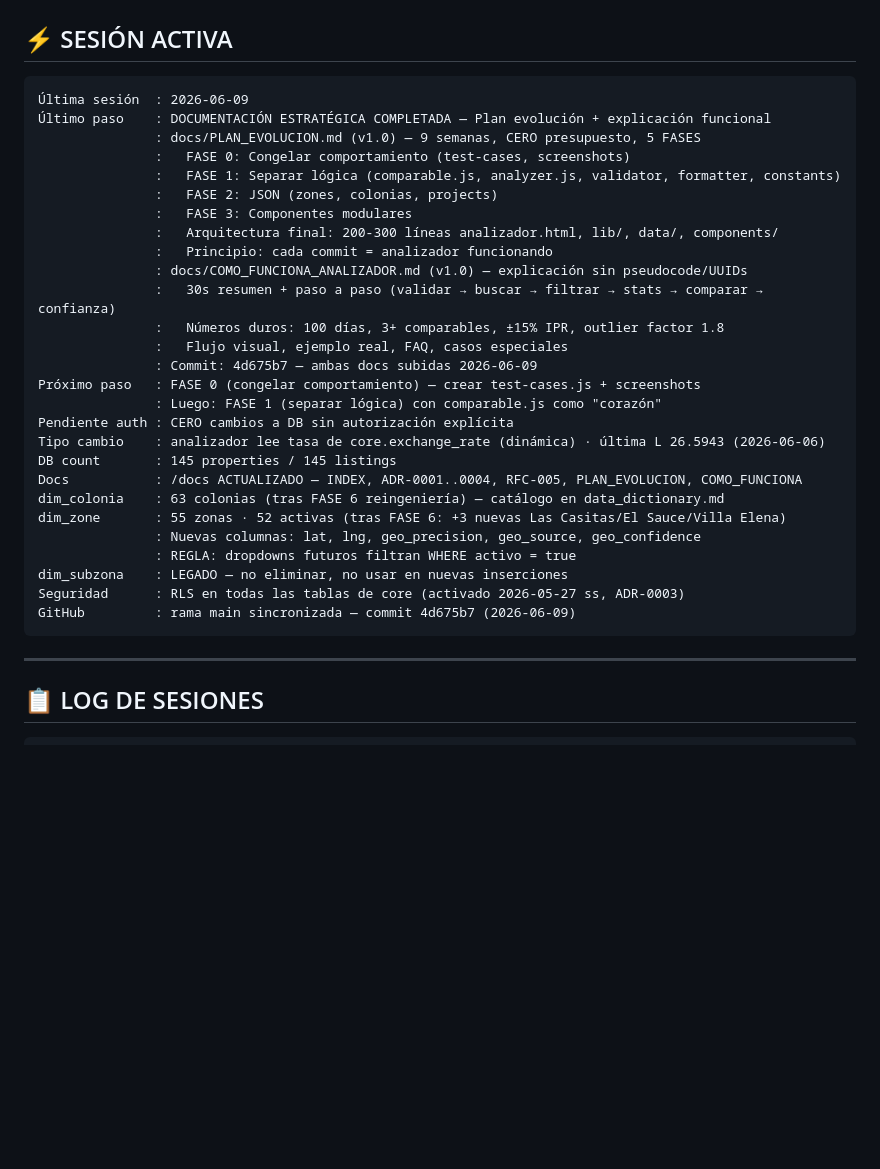
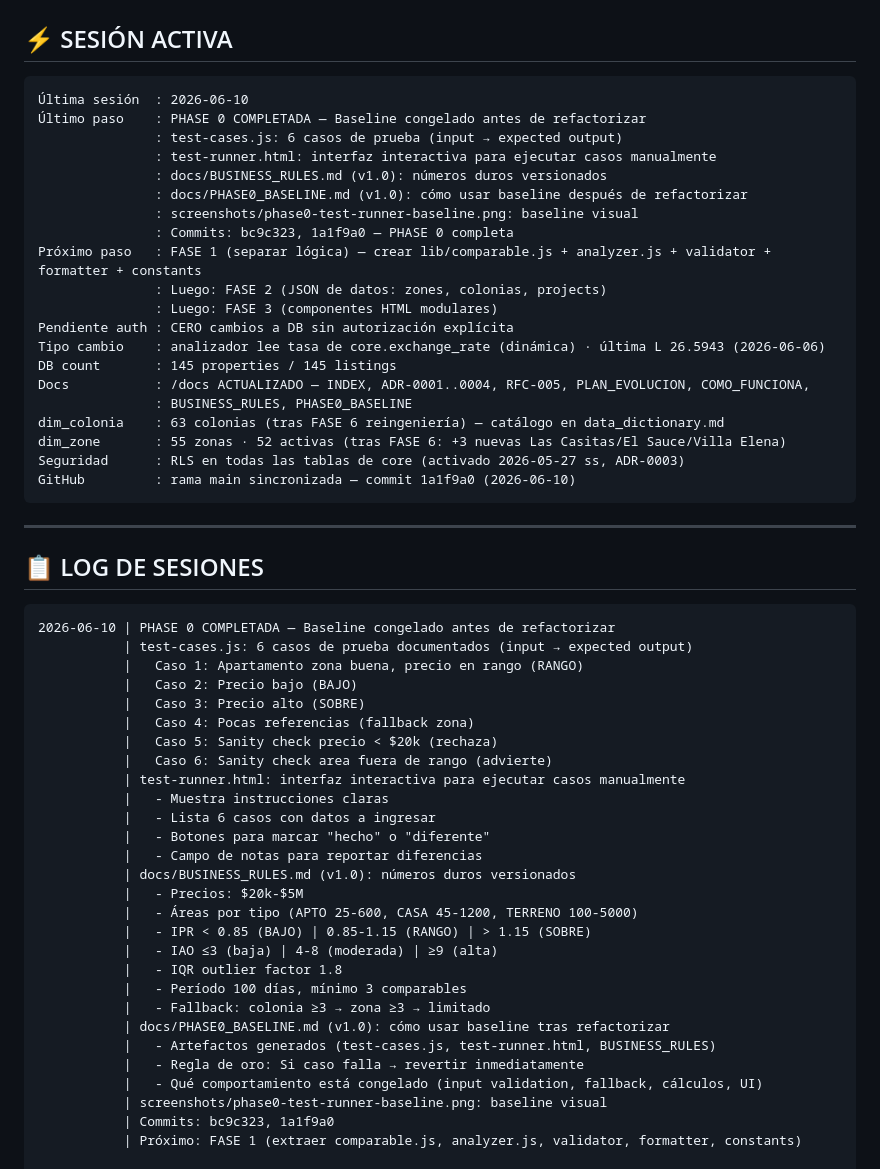
Before and after one commit to angelojr182/Valorius, a Markdown page: CLAUDE.md, the part around the change. GitHub-like rendering; blank space fills up the shorter version.

Commit message:
CHORE: Actualizar CLAUDE.md sesion 2026-06-10 (PHASE 0 completada)

````diff
--- a/CLAUDE.md
+++ b/CLAUDE.md
@@ -11,39 +11,61 @@
 
 ## ⚡ SESIÓN ACTIVA
 ```
-Última sesión  : 2026-06-09
-Último paso    : DOCUMENTACIÓN ESTRATÉGICA COMPLETADA — Plan evolución + explicación funcional
-               : docs/PLAN_EVOLUCION.md (v1.0) — 9 semanas, CERO presupuesto, 5 FASES
-               :   FASE 0: Congelar comportamiento (test-cases, screenshots)
-               :   FASE 1: Separar lógica (comparable.js, analyzer.js, validator, formatter, constants)
-               :   FASE 2: JSON (zones, colonias, projects)
-               :   FASE 3: Componentes modulares
-               :   Arquitectura final: 200-300 líneas analizador.html, lib/, data/, components/
-               :   Principio: cada commit = analizador funcionando
-               : docs/COMO_FUNCIONA_ANALIZADOR.md (v1.0) — explicación sin pseudocode/UUIDs
-               :   30s resumen + paso a paso (validar → buscar → filtrar → stats → comparar → confianza)
-               :   Números duros: 100 días, 3+ comparables, ±15% IPR, outlier factor 1.8
-               :   Flujo visual, ejemplo real, FAQ, casos especiales
-               : Commit: 4d675b7 — ambas docs subidas 2026-06-09
-Próximo paso   : FASE 0 (congelar comportamiento) — crear test-cases.js + screenshots
-               : Luego: FASE 1 (separar lógica) con comparable.js como "corazón"
+Última sesión  : 2026-06-10
+Último paso    : PHASE 0 COMPLETADA — Baseline congelado antes de refactorizar
+               : test-cases.js: 6 casos de prueba (input → expected output)
+               : test-runner.html: interfaz interactiva para ejecutar casos manualmente
+               : docs/BUSINESS_RULES.md (v1.0): números duros versionados
+               : docs/PHASE0_BASELINE.md (v1.0): cómo usar baseline después de refactorizar
+               : screenshots/phase0-test-runner-baseline.png: baseline visual
+               : Commits: bc9c323, 1a1f9a0 — PHASE 0 completa
+Próximo paso   : FASE 1 (separar lógica) — crear lib/comparable.js + analyzer.js + validator + formatter + constants
+               : Luego: FASE 2 (JSON de datos: zones, colonias, projects)
+               : Luego: FASE 3 (componentes HTML modulares)
 Pendiente auth : CERO cambios a DB sin autorización explícita
 Tipo cambio    : analizador lee tasa de core.exchange_rate (dinámica) · última L 26.5943 (2026-06-06)
 DB count       : 145 properties / 145 listings
-Docs           : /docs ACTUALIZADO — INDEX, ADR-0001..0004, RFC-005, PLAN_EVOLUCION, COMO_FUNCIONA
+Docs           : /docs ACTUALIZADO — INDEX, ADR-0001..0004, RFC-005, PLAN_EVOLUCION, COMO_FUNCIONA,
+               : BUSINESS_RULES, PHASE0_BASELINE
 dim_colonia    : 63 colonias (tras FASE 6 reingeniería) — catálogo en data_dictionary.md
 dim_zone       : 55 zonas · 52 activas (tras FASE 6: +3 nuevas Las Casitas/El Sauce/Villa Elena)
-               : Nuevas columnas: lat, lng, geo_precision, geo_source, geo_confidence
-               : REGLA: dropdowns futuros filtran WHERE activo = true
-dim_subzona    : LEGADO — no eliminar, no usar en nuevas inserciones
 Seguridad      : RLS en todas las tablas de core (activado 2026-05-27 ss, ADR-0003)
-GitHub         : rama main sincronizada — commit 4d675b7 (2026-06-09)
+GitHub         : rama main sincronizada — commit 1a1f9a0 (2026-06-10)
 ```
 
 ---
 
 ## 📋 LOG DE SESIONES
 ```
+2026-06-10 | PHASE 0 COMPLETADA — Baseline congelado antes de refactorizar
+           | test-cases.js: 6 casos de prueba documentados (input → expected output)
+           |   Caso 1: Apartamento zona buena, precio en rango (RANGO)
+           |   Caso 2: Precio bajo (BAJO)
+           |   Caso 3: Precio alto (SOBRE)
+           |   Caso 4: Pocas referencias (fallback zona)
+           |   Caso 5: Sanity check precio < $20k (rechaza)
+           |   Caso 6: Sanity check area fuera de rango (advierte)
+           | test-runner.html: interfaz interactiva para ejecutar casos manualmente
+           |   - Muestra instrucciones claras
+           |   - Lista 6 casos con datos a ingresar
+           |   - Botones para marcar "hecho" o "diferente"
+           |   - Campo de notas para reportar diferencias
+           | docs/BUSINESS_RULES.md (v1.0): números duros versionados
+           |   - Precios: $20k-$5M
+           |   - Áreas por tipo (APTO 25-600, CASA 45-1200, TERRENO 100-5000)
+           |   - IPR < 0.85 (BAJO) | 0.85-1.15 (RANGO) | > 1.15 (SOBRE)
+           |   - IAO ≤3 (baja) | 4-8 (moderada) | ≥9 (alta)
+           |   - IQR outlier factor 1.8
+           |   - Período 100 días, mínimo 3 comparables
+           |   - Fallback: colonia ≥3 → zona ≥3 → limitado
+           | docs/PHASE0_BASELINE.md (v1.0): cómo usar baseline tras refactorizar
+           |   - Artefactos generados (test-cases.js, test-runner.html, BUSINESS_RULES)
+           |   - Regla de oro: Si caso falla → revertir inmediatamente
+           |   - Qué comportamiento está congelado (input validation, fallback, cálculos, UI)
+           | screenshots/phase0-test-runner-baseline.png: baseline visual
+           | Commits: bc9c323, 1a1f9a0
+           | Próximo: FASE 1 (extraer comparable.js, analyzer.js, validator, formatter, constants)
+
 2026-06-09 | DOCUMENTACIÓN ESTRATÉGICA: Plan de evolución 9 semanas + explicación funcional
            | docs/PLAN_EVOLUCION.md (v1.0) — roadmap CERO presupuesto, 3-4 horas/semana
            |   Principio: cada commit = analizador funcionando
````
